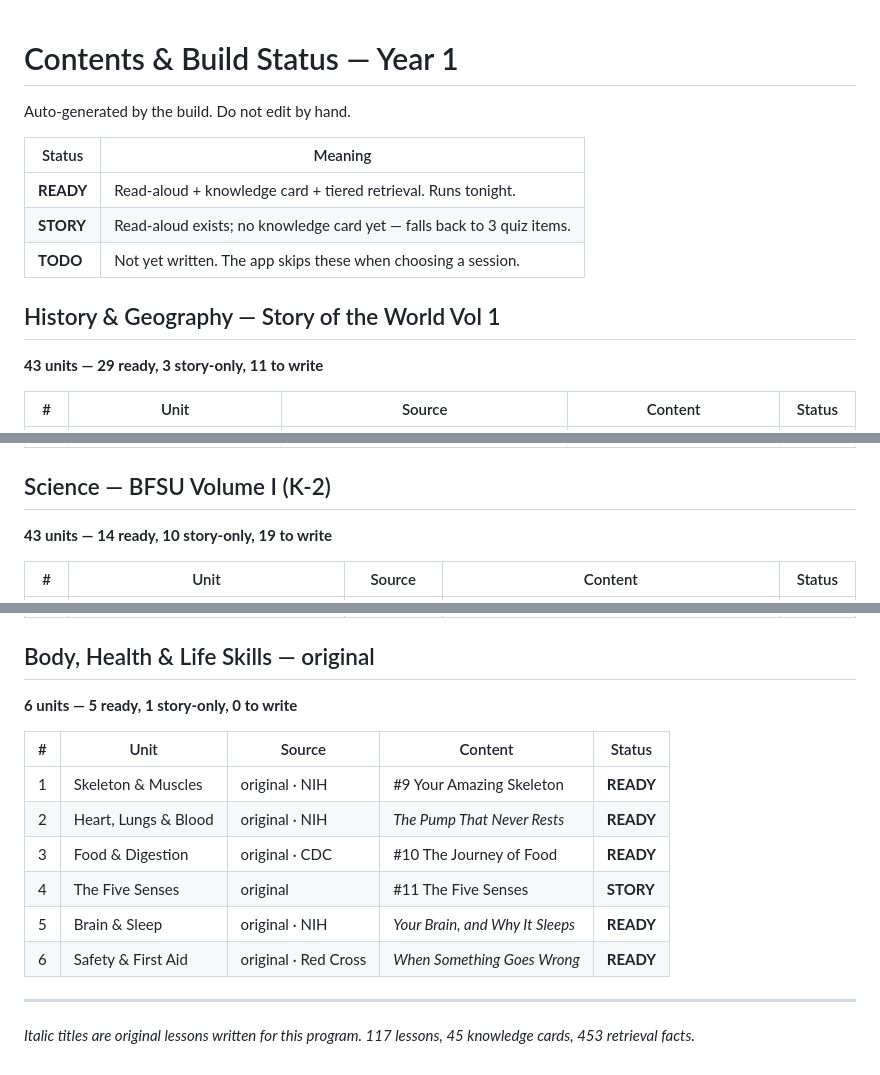
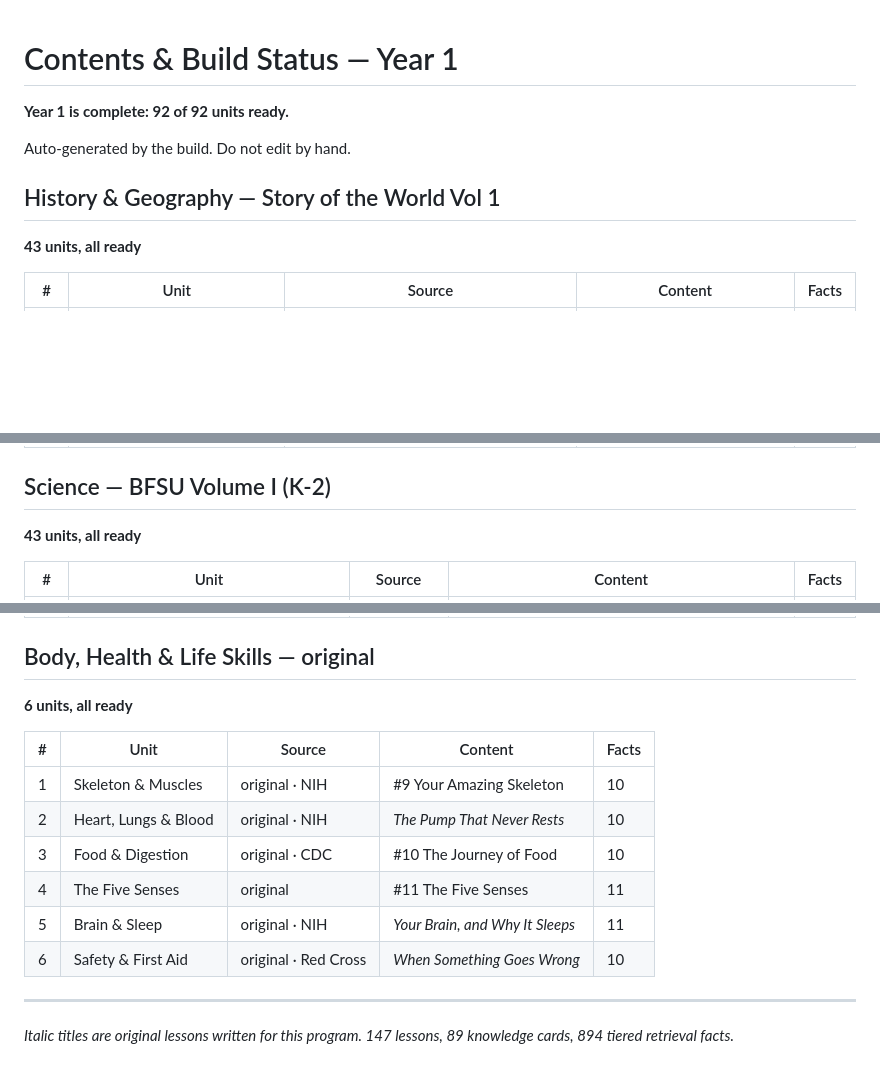
Before and after one commit to ddiazag1/homeschool-k4, a Markdown page: CONTENTS.md, 3 parts joined by grey strips. Drawn GitHub-style; blank space fills up the shorter version.

Commit message:
Complete Year 1: SOTW Ch 29-42 and final cards

```diff
--- a/CONTENTS.md
+++ b/CONTENTS.md
@@ -1,16 +1,12 @@
 # Contents & Build Status — Year 1
+
+**Year 1 is complete: 92 of 92 units ready.**
 
 Auto-generated by the build. Do not edit by hand.
 
-| Status | Meaning |
-|---|---|
-| **READY** | Read-aloud + knowledge card + tiered retrieval. Runs tonight. |
-| **STORY** | Read-aloud exists; no knowledge card yet — falls back to 3 quiz items. |
-| **TODO** | Not yet written. The app skips these when choosing a session. |
-
 ## History & Geography — Story of the World Vol 1
 
-**43 units — 29 ready, 3 story-only, 11 to write**
+**43 units, all ready**
 
-| # | Unit | Source | Content | Status |
+| # | Unit | Source | Content | Facts |
 |---|---|---|---|---|
@@ -60,7 +56,7 @@ Auto-generated by the build. Do not edit by hand.
 
 ## Science — BFSU Volume I (K-2)
 
-**43 units — 14 ready, 10 story-only, 19 to write**
+**43 units, all ready**
 
-| # | Unit | Source | Content | Status |
+| # | Unit | Source | Content | Facts |
 |---|---|---|---|---|
@@ -110,17 +106,17 @@ Auto-generated by the build. Do not edit by hand.
 
 ## Body, Health & Life Skills — original
 
-**6 units — 5 ready, 1 story-only, 0 to write**
+**6 units, all ready**
 
-| # | Unit | Source | Content | Status |
+| # | Unit | Source | Content | Facts |
 |---|---|---|---|---|
-| 1 | Skeleton & Muscles | original · NIH | #9 Your Amazing Skeleton | **READY** |
-| 2 | Heart, Lungs & Blood | original · NIH | *The Pump That Never Rests* | **READY** |
-| 3 | Food & Digestion | original · CDC | #10 The Journey of Food | **READY** |
-| 4 | The Five Senses | original | #11 The Five Senses | **STORY** |
-| 5 | Brain & Sleep | original · NIH | *Your Brain, and Why It Sleeps* | **READY** |
-| 6 | Safety & First Aid | original · Red Cross | *When Something Goes Wrong* | **READY** |
+| 1 | Skeleton & Muscles | original · NIH | #9 Your Amazing Skeleton | 10 |
+| 2 | Heart, Lungs & Blood | original · NIH | *The Pump That Never Rests* | 10 |
+| 3 | Food & Digestion | original · CDC | #10 The Journey of Food | 10 |
+| 4 | The Five Senses | original | #11 The Five Senses | 11 |
+| 5 | Brain & Sleep | original · NIH | *Your Brain, and Why It Sleeps* | 11 |
+| 6 | Safety & First Aid | original · Red Cross | *When Something Goes Wrong* | 10 |
 
 ---
 
-*Italic titles are original lessons written for this program. 117 lessons, 45 knowledge cards, 453 retrieval facts.*
+*Italic titles are original lessons written for this program. 147 lessons, 89 knowledge cards, 894 tiered retrieval facts.*
```
Also changed, not shown: other parts of CONTENTS.md (+86 -86 lines).
